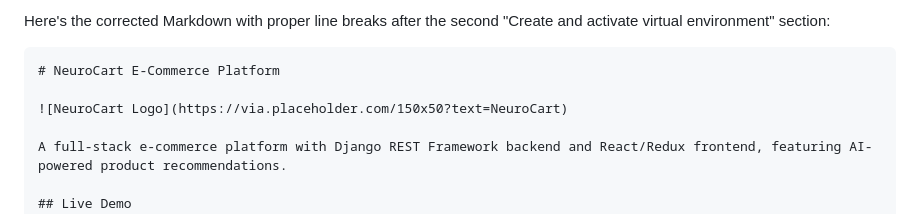
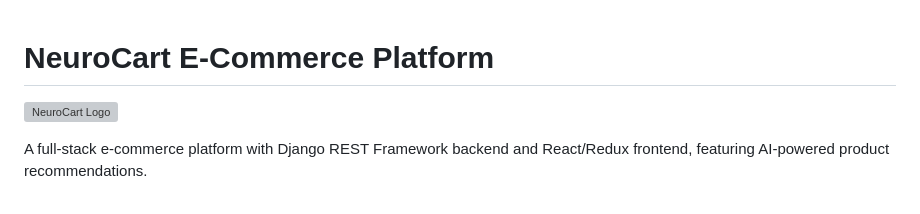
Before and after one commit to mukhametzhan-dev/NeuroCart, a Markdown page: README.md, the part around the change. Drawn GitHub-style; grey boxes are pictures that could not be loaded.

````diff
--- a/README.md
+++ b/README.md
@@ -1,6 +1,4 @@
-Here's the corrected Markdown with proper line breaks after the second "Create and activate virtual environment" section:
 
-```markdown
 # NeuroCart E-Commerce Platform
 
 ![NeuroCart Logo](https://via.placeholder.com/150x50?text=NeuroCart)
````
